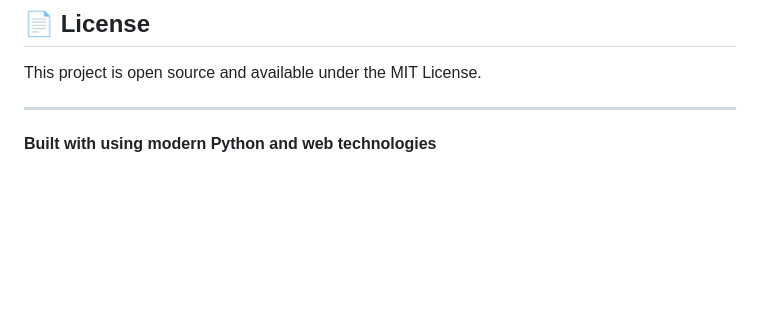
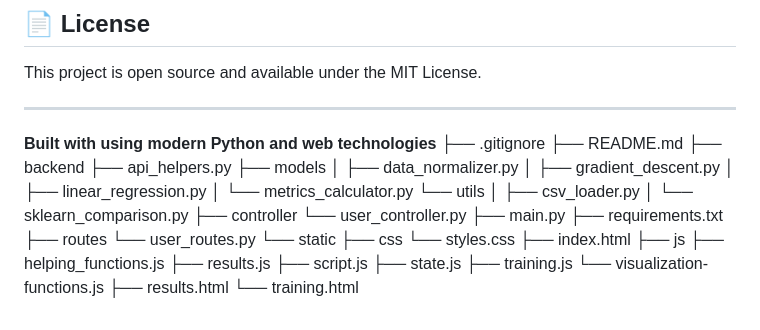
Before and after one commit to Rameel-Ahmed/linear-regression-final, a Markdown page: README.md, the part around the change. Drawn GitHub-style; blank space fills up the shorter version.

```diff
--- a/README.md
+++ b/README.md
@@ -313,3 +313,34 @@ This project is open source and available under the MIT License.
 ---
 
 **Built with using modern Python and web technologies**
+├── .gitignore
+├── README.md
+├── backend
+    ├── api_helpers.py
+    ├── models
+    │   ├── data_normalizer.py
+    │   ├── gradient_descent.py
+    │   ├── linear_regression.py
+    │   └── metrics_calculator.py
+    └── utils
+    │   ├── csv_loader.py
+    │   └── sklearn_comparison.py
+├── controller
+    └── user_controller.py
+├── main.py
+├── requirements.txt
+├── routes
+    └── user_routes.py
+└── static
+    ├── css
+        └── styles.css
+    ├── index.html
+    ├── js
+        ├── helping_functions.js
+        ├── results.js
+        ├── script.js
+        ├── state.js
+        ├── training.js
+        └── visualization-functions.js
+    ├── results.html
+    └── training.html
```
